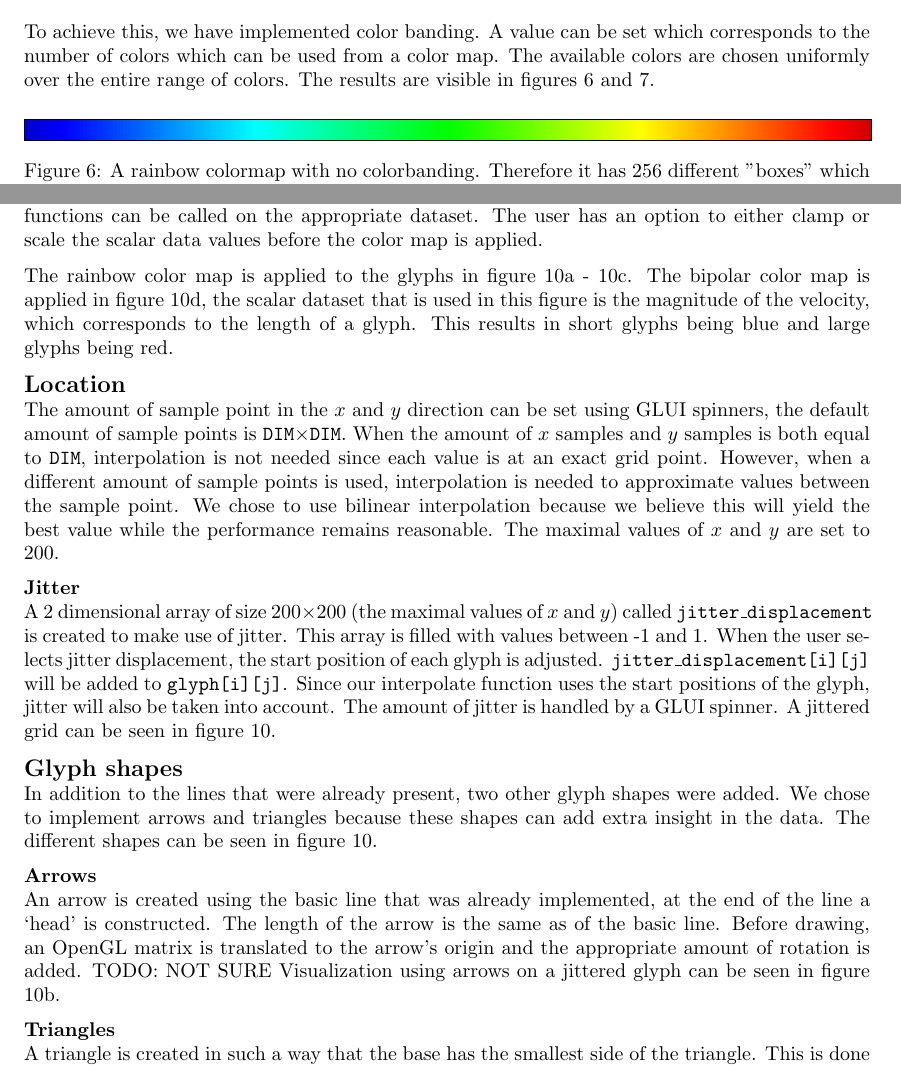
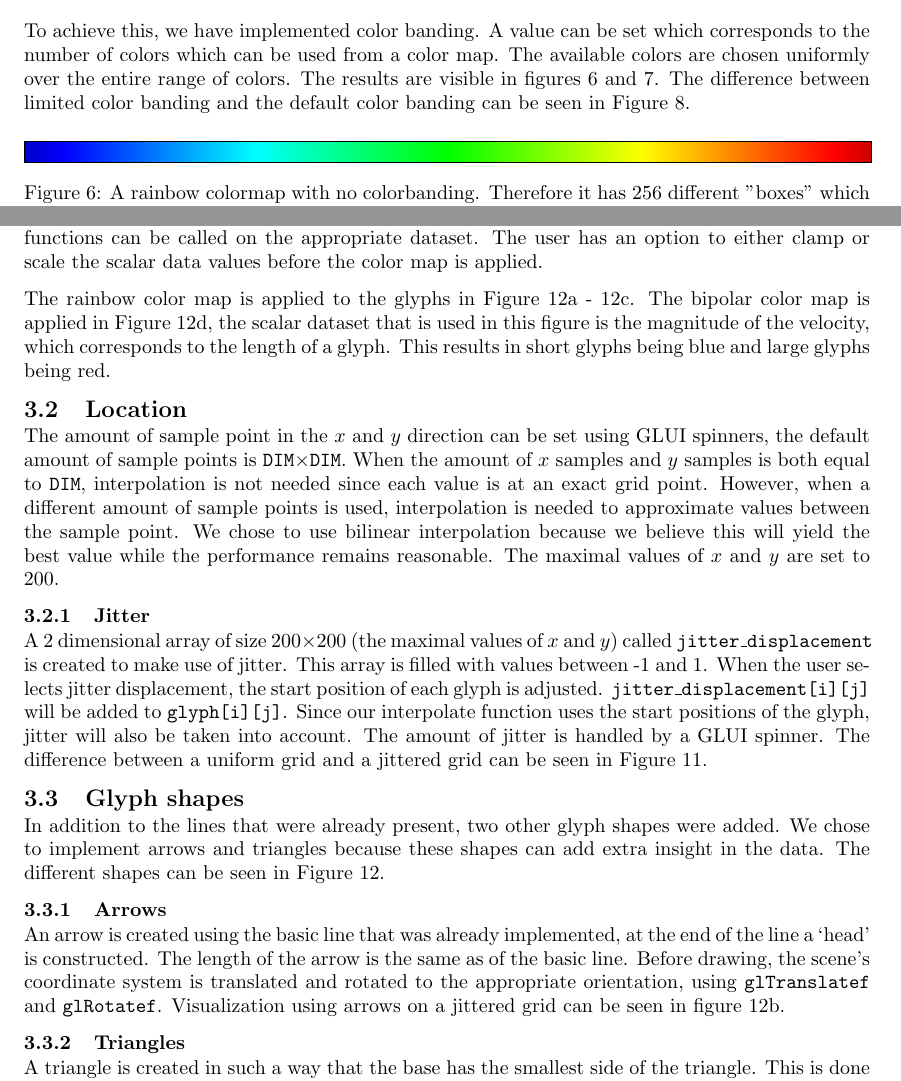
Before and after one commit to mlterpstra92/sciviz, a LaTeX document (report/report.tex, which reads report/content/step2.tex, report/content/step3.tex): two parts of pages 5 and 7 of 17 before the commit and two parts of pages 5 and 8 of 19 after it, joined at a grey line, cut so that both start at the same text. Compiled offline with pdfLaTeX.

Commit message:
Some work on report

```diff
--- a/report/content/step2.tex
+++ b/report/content/step2.tex
@@ -105,6 +105,7 @@
 		A value can be set which corresponds to the number of colors which can be used from a color map.
 		The available colors are chosen uniformly over the entire range of colors.
 		The results are visible in figures~\ref{fig:rainbow} and~\ref{fig:rainbow_banded}.
+		The difference between limited color banding and the default color banding can be seen in Figure~\ref{fig:banded_difference}.
 		\begin{figure}[htb]
 			  \centering
 			  \includegraphics[angle=270, width=\linewidth, totalheight=1em, frame]{./content/pictures/rainbow.png}
@@ -120,6 +125,9 @@
+			  \label{fig:banded_difference}
+		\end{figure}
+
 	\subsection{HSV color space}
 		Generally, humans are not good at manipulating colors in the \texttt{RGB}-space.
-		When an user is asked for the \texttt{RGB}-value of red (\texttt{\#ff0000}) at 50\% saturation and a brightness of 75\%, people will generally not be able to tell the corresponding \texttt{RGB}-value (\texttt{\#bf5f5f}).
+		When a user is asked for the \texttt{RGB}-value of red (\texttt{\#ff0000}) at 50\% saturation and a brightness of 75\%, people will generally not be able to tell the corresponding \texttt{RGB}-value (\texttt{\#bf5f5f}).
 		To make this process more natural for human perception, we have added the option to manipulate colors in HSV space, which is a mapping of the RGB colorspace to define it in terms of hue, saturation and value (or brightness).
 		Controls are added to manipulate the saturation and value, both ranging from 0\% to 100\%.
 		For this, we used the conversion function from RGB to HSV and vice versa, as described in \cite{telea2014data}.
--- a/report/content/step3.tex
+++ b/report/content/step3.tex
@@ -17,22 +17,22 @@
 		In order to show a combination of scalar and vector datasets, coloring of glyphs needs to be added.
-		The functionality of coloring scalar datasets has already been implemented in section \ref{sec:color_mapping}, so these functions can be called on the appropriate dataset.
+		The functionality of coloring scalar datasets has already been implemented in section~\ref{sec:color_mapping}, so these functions can be called on the appropriate dataset.
 		The user has an option to either clamp or scale the scalar data values before the color map is applied.
 
-		The rainbow color map is applied to the glyphs in figure \ref{fig:lines} - \ref{fig:triangles}.
-		The bipolar color map is applied in figure \ref{fig:bipolar}, the scalar dataset that is used in this figure is the magnitude of the velocity, which corresponds to the length of a glyph.
+		The rainbow color map is applied to the glyphs in Figure~\ref{fig:lines} -~\ref{fig:triangles}.
+		The bipolar color map is applied in Figure~\ref{fig:bipolar}, the scalar dataset that is used in this figure is the magnitude of the velocity, which corresponds to the length of a glyph.
 		This results in short glyphs being blue and large glyphs being red.
 
-	\subsection*{Location}
+	\subsection{Location}
 		The amount of sample point in the $x$ and $y$ direction can be set using GLUI spinners, the default amount of sample points is \texttt{DIM}$\times$\texttt{DIM}.
 		When the amount of $x$ samples and $y$ samples is both equal to \texttt{DIM}, interpolation is not needed since each value is at an exact grid point.
 		However, when a different amount of sample points is used, interpolation is needed to approximate values between the sample point.
 		We chose to use bilinear interpolation because we believe this will yield the best value while the performance remains reasonable.
 		The maximal values of $x$ and $y$ are set to 200.
-		\subsubsection*{Jitter}
+		\subsubsection{Jitter}
 			A 2 dimensional array of size $200 \times 200$ (the maximal values of $x$ and $y$) called \texttt{jitter\_displacement} is created to make use of jitter.
 			This array is filled with values between -1 and 1.
 			When the user selects jitter displacement, the start position of each glyph is adjusted.
 			\texttt{jitter\_displacement[i][j]} will be added to \texttt{glyph[i][j]}.
 			Since our interpolate function uses the start positions of the glyph, jitter will also be taken into account.
 			The amount of jitter is handled by a GLUI spinner.
-			A jittered grid can be seen in figure \ref{fig:glyph_shapes}.
+			The difference between a uniform grid and a jittered grid can be seen in Figure~\ref{fig:jitter}.
@@ -39,8 +43,11 @@
+			  \label{fig:jitter}
+		\end{figure}
 
-	\subsection*{Glyph shapes}
+
+	\subsection{Glyph shapes}
 		In addition to the lines that were already present, two other glyph shapes were added.
 		We chose to implement arrows and triangles because these shapes can add extra insight in the data.
-		The different shapes can be seen in figure \ref{fig:glyph_shapes}.
+		The different shapes can be seen in Figure~\ref{fig:glyph_shapes}.
 		\begin{figure}[htb]
 		    \centering
 		    \begin{subfigure}[htb]{.49\textwidth}
@@ -66,15 +73,15 @@
 		    \caption{Various glyph visualization techniques}
 		    \label{fig:glyph_shapes}
 		\end{figure}
-		\subsubsection*{Arrows}
+		\subsubsection{Arrows}
 			An arrow is created using the basic line that was already implemented, at the end of the line a `head' is constructed.
 			The length of the arrow is the same as of the basic line.
-			Before drawing, an OpenGL matrix is translated to the arrow's origin and the appropriate amount of rotation is added. TODO: NOT SURE
-			Visualization using arrows on a jittered glyph can be seen in figure \ref{fig:arrows}.
+			Before drawing, the scene's coordinate system is translated and rotated to the appropriate orientation, using \texttt{glTranslatef} and \texttt{glRotatef}.
+			Visualization using arrows on a jittered grid can be seen in figure~\ref{fig:arrows}.
 
 
-		\subsubsection*{Triangles}
+		\subsubsection{Triangles}
 			A triangle is created in such a way that the base has the smallest side of the triangle.
 			This is done so it is easier to recognize in which direction the triangle is pointing to.
 			The height of a triangle is the same as the length of a basic line.
-			Visualization using triangles on a jittered glyph can be seen in figure \ref{fig:triangles}.
+			Visualization using triangles on a jittered grid can be seen in figure~\ref{fig:triangles}.
```
Also changed, not shown: report/content/pictures/jitter.png (added), report/content/pictures/limit_colors.png (added), report/content/pictures/no_limit_colors.png (added), report/content/step2.tex (4 more changed lines), report/content/step3.tex (8 more changed lines).
